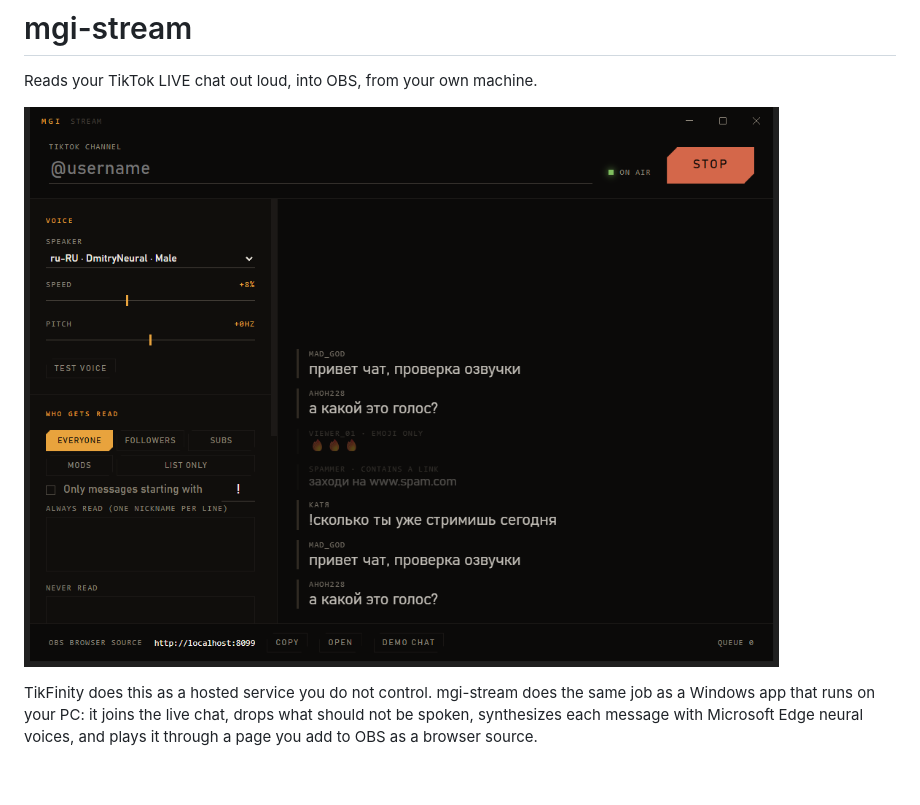
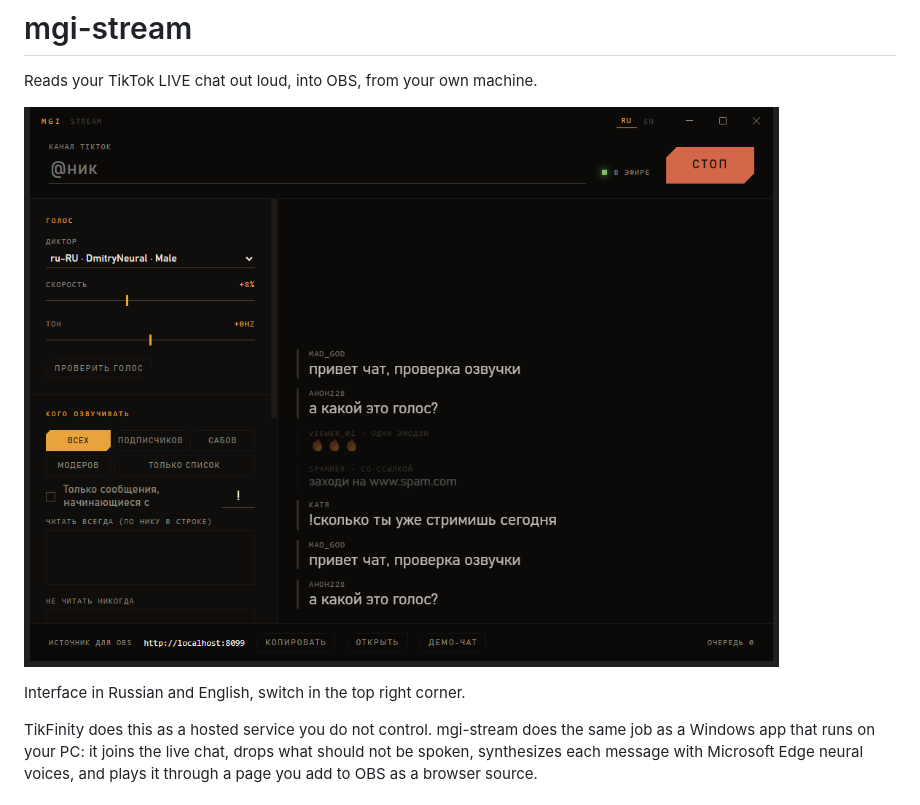
Before and after one commit to madgodinc/mgi-stream, a Markdown page: README.md, the part around the change. GitHub-like rendering; pictures changed too: docs/screenshot.png; blank space fills up the shorter version.

```diff
--- a/README.md
+++ b/README.md
@@ -3,6 +3,8 @@
 Reads your TikTok LIVE chat out loud, into OBS, from your own machine.
 
 ![mgi-stream reading a chat](docs/screenshot.png)
+
+Interface in Russian and English, switch in the top right corner.
 
 TikFinity does this as a hosted service you do not control. mgi-stream does the same job as a Windows app that runs on your PC: it joins the live chat, drops what should not be spoken, synthesizes each message with Microsoft Edge neural voices, and plays it through a page you add to OBS as a browser source.
 
```
Also changed, not shown: 9 other files.
